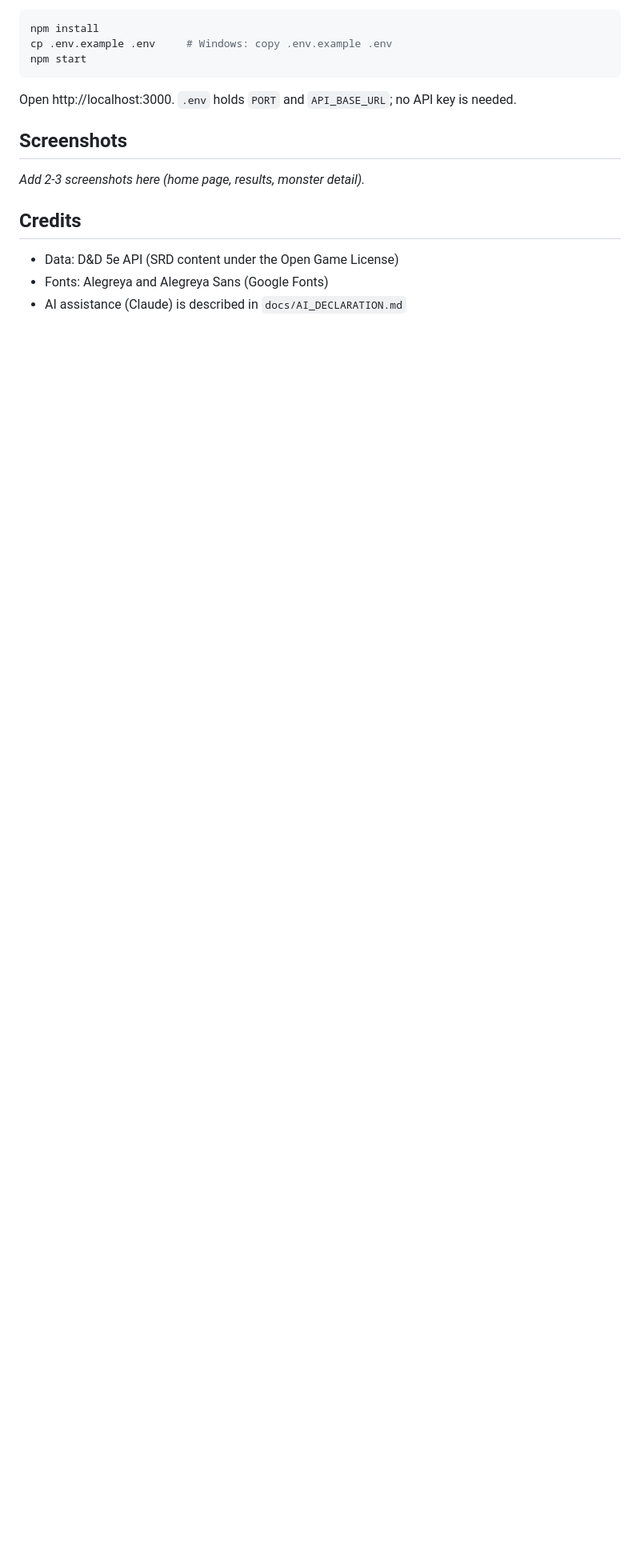
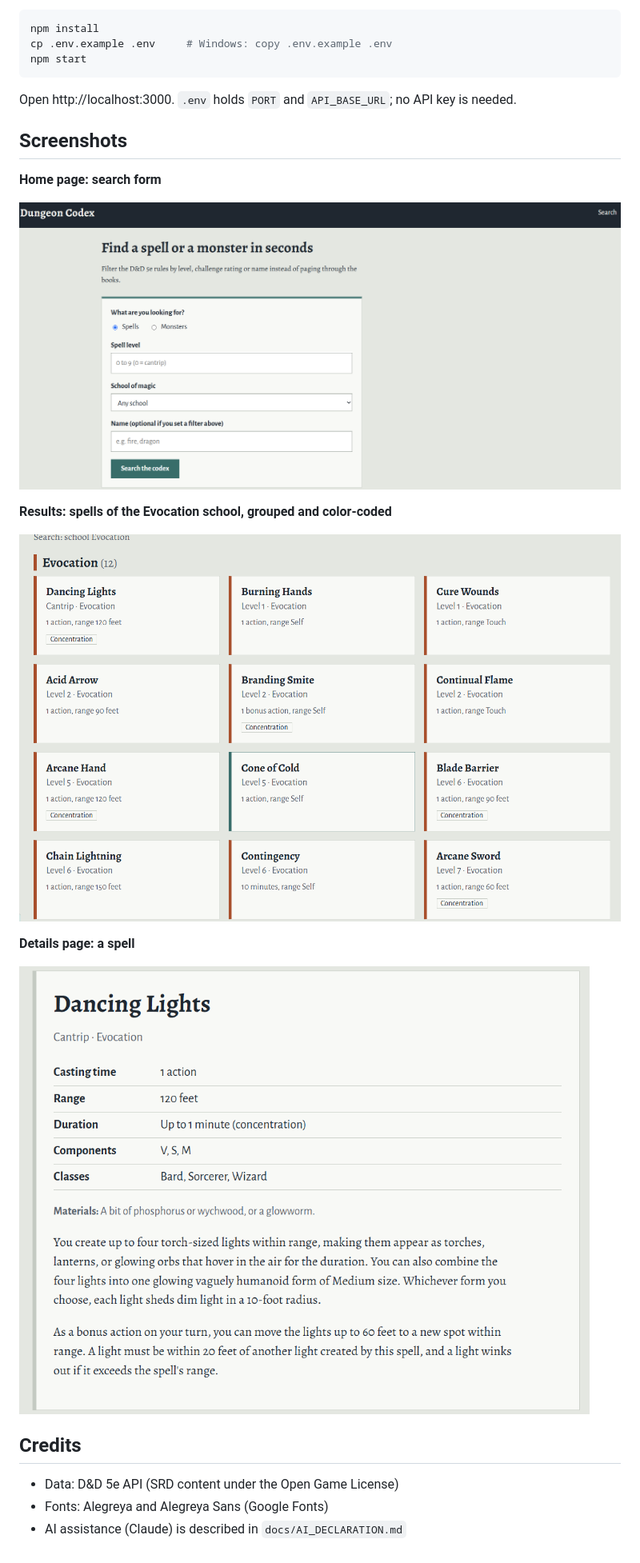
Before and after one commit to saimonsetish/dungeon-codex, a Markdown page: README.md, the part around the change. Shown at 80% size. Rendered like a GitHub page; pictures changed too: docs/home.png (added), docs/results.png (added), docs/spell.png (added); blank space fills up the shorter version.

Commit message:
screenshots added

```diff
--- a/README.md
+++ b/README.md
@@ -65,7 +65,17 @@ Open http://localhost:3000. `.env` holds `PORT` and `API_BASE_URL`; no API key i
 
 ## Screenshots
 
-_Add 2-3 screenshots here (home page, results, monster detail)._
+**Home page: search form**
+
+![Home page with the search form](docs/home.png)
+
+**Results: spells of the Evocation school, grouped and color-coded**
+
+![Spell results for the Evocation school](docs/results.png)
+
+**Details page: a spell**
+
+![Spell details page for Dancing Lights](docs/spell.png)
 
 ## Credits
 
```
